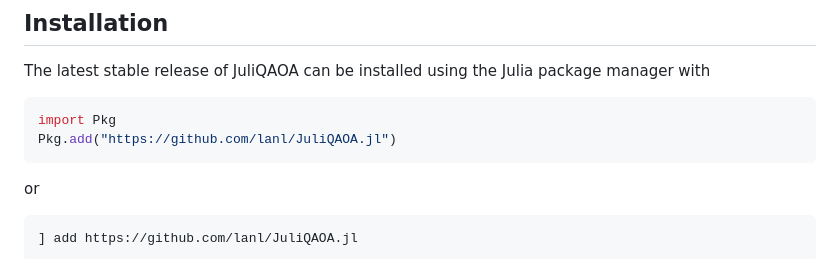
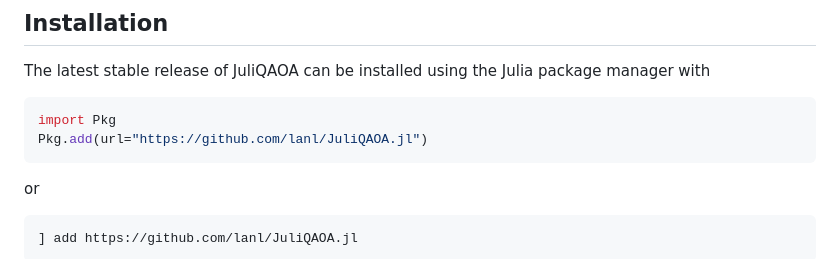
Before and after one commit to lanl/JuliQAOA.jl, a Markdown page: docs/src/index.md, the part around the change. Rendered like a GitHub page.

Commit message:
update install instructions

````diff
--- a/docs/src/index.md
+++ b/docs/src/index.md
@@ -16,7 +16,7 @@ The latest stable release of JuliQAOA can be installed using the Julia package m
 
 ```julia
 import Pkg
-Pkg.add("https://github.com/lanl/JuliQAOA.jl")
+Pkg.add(url="https://github.com/lanl/JuliQAOA.jl")
 ```
 or
 ```julia
````
